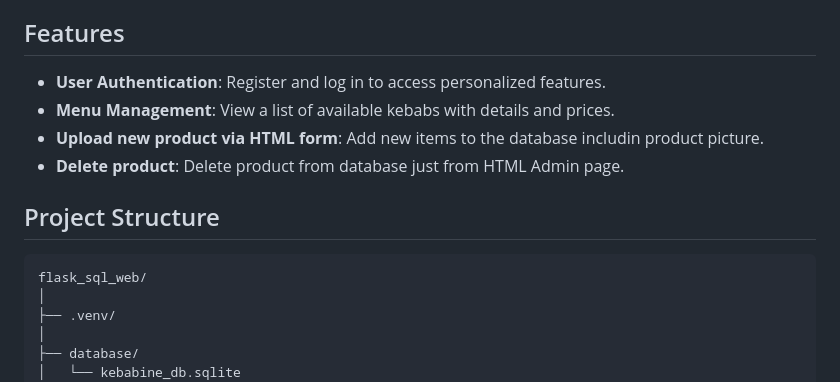
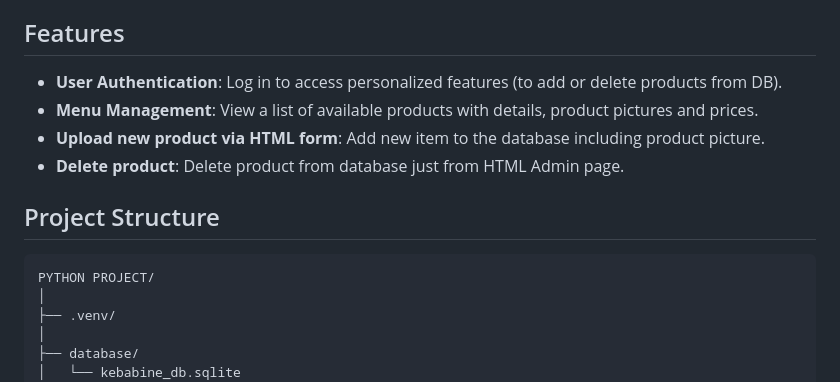
Before and after one commit to GiedriusMar/Kebabine_using_Python_Flask, a Markdown page: README.md, the part around the change. Drawn GitHub-style.

````diff
--- a/README.md
+++ b/README.md
@@ -14,15 +14,15 @@ The application simulates a simple kebab shop where users can browse the menu, p
 - [Contact](#contact)
 
 ## Features
-- **User Authentication**: Register and log in to access personalized features.
-- **Menu Management**: View a list of available kebabs with details and prices.
-- **Upload new product via HTML form**: Add new items to the database includin product picture.
+- **User Authentication**: Log in to access personalized features (to add or delete products from DB).
+- **Menu Management**: View a list of available products with details, product pictures and prices.
+- **Upload new product via HTML form**: Add new item to the database including product picture.
 - **Delete product**: Delete product from database just from HTML Admin page.
 
 ## Project Structure
 
 ```
-flask_sql_web/
+PYTHON PROJECT/
 │
 ├── .venv/
 │
````
